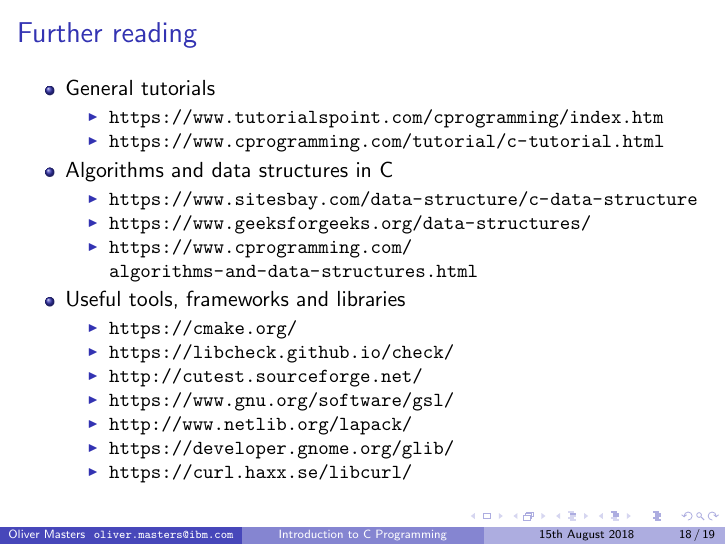
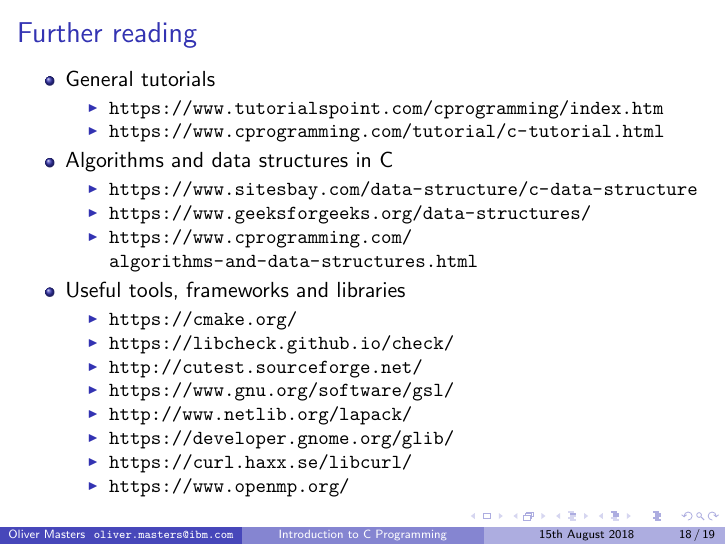
Before and after one commit to olimasters/intro-to-c, LaTeX slides (Slides/slides.tex): page 34 of 35. Compiled offline with pdfLaTeX.

Commit message:
Added OpenMP mention

```diff
--- a/Slides/slides.tex
+++ b/Slides/slides.tex
@@ -256,6 +256,7 @@
                 \item \url{http://www.netlib.org/lapack/}
                 \item \url{https://developer.gnome.org/glib/}
                 \item \url{https://curl.haxx.se/libcurl/}
+                \item \url{https://www.openmp.org/}
             \end{itemize}
     \end{itemize}
 \end{frame}
```
Also changed, not shown: Slides/slides.pdf, 1 other file.
